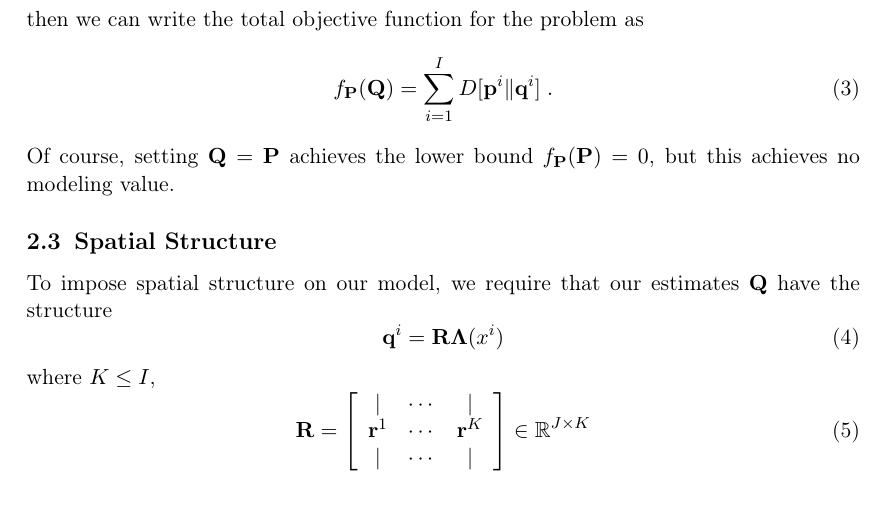
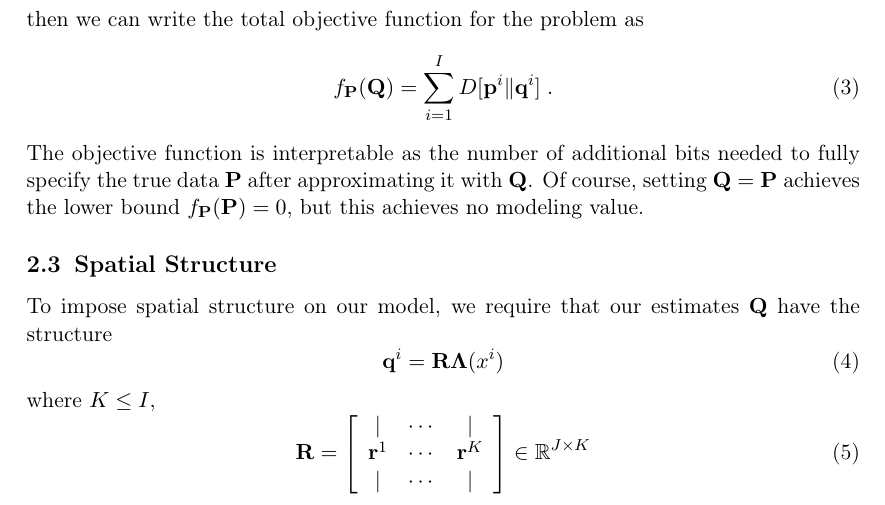
Before and after one commit to PhilChodrow/compx, a LaTeX document (methods/notes.tex): part of page 2 of 4, cut so that both start at the same text. Compiled offline with pdfLaTeX.

Commit message:
minor note on D

```diff
--- a/methods/notes.tex
+++ b/methods/notes.tex
@@ -89,7 +89,7 @@
 	\begin{equation}
 		f_\mathbf{P}(\mathbf{Q}) = \sum_{i = 1}^I D[\mathbf{p}^i \| \mathbf{q}^i]\;.
 	\end{equation}
-	Of course, setting $\mathbf{Q} = \mathbf{P}$ achieves the lower bound $f_\mathbf{P}(\mathbf{P}) = 0$, but this achieves no modeling value.
+	The objective function is interpretable as the number of additional bits needed to fully specify the true data $\mathbf{P}$ after approximating it with $\mathbf{Q}$. Of course, setting $\mathbf{Q} = \mathbf{P}$ achieves the lower bound $f_\mathbf{P}(\mathbf{P}) = 0$, but this achieves no modeling value.
 
 	\subsection{Spatial Structure}
 		To impose spatial structure on our model, we require that our estimates $\mathbf{Q}$ have the structure
```
Also changed, not shown: methods/notes.pdf, 1 other file.
